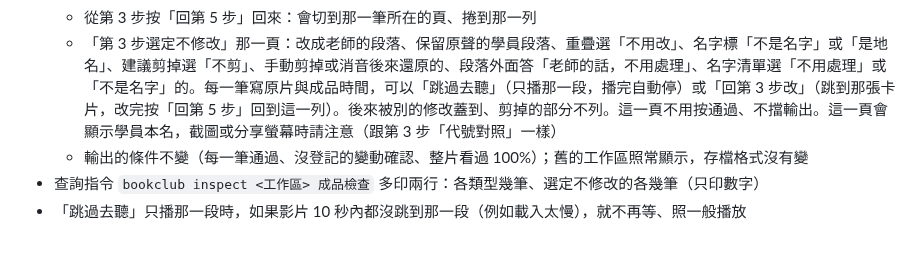
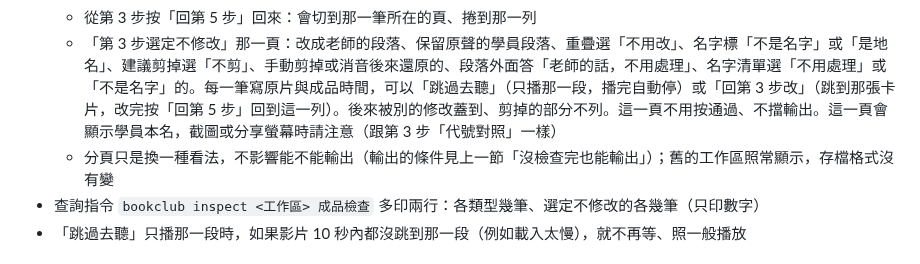
Before and after one commit to YU-HSUAN-florinnlin/bookclub-edit, a Markdown page: CHANGELOG.md, the part around the change. Drawn GitHub-style.

Commit message:
文件：CHANGELOG 分頁那節拿掉「輸出條件不變」、docs 輸出條件改成 10-08 放寬後的說法
Co-Authored-By: Claude Fable 5.1 <noreply@anthropic.com>

```diff
--- a/CHANGELOG.md
+++ b/CHANGELOG.md
@@ -64,7 +64,7 @@
   - 「只看要人聽的」在每一頁都有效；「上一筆／下一筆」（上下方向鍵）和按「通過」後跳下一筆，都只在目前這一頁裡走；停在「第 3 步選定不修改」那一頁時，上一筆／下一筆改在全部處理紀錄裡走。影片播到別頁的那一筆時不會自動切頁，分頁列下面會寫「目前這一筆在某某頁」（點一下切過去），那一頁的按鈕亮一個小點；這時按上一筆／下一筆，會選這一頁裡播放位置前後最近的那一筆。某一頁都通過了，會寫「這一頁都通過了，還有 N 筆沒通過」，點一下到「還沒通過」
   - 從第 3 步按「回第 5 步」回來：會切到那一筆所在的頁、捲到那一列
   - 「第 3 步選定不修改」那一頁：改成老師的段落、保留原聲的學員段落、重疊選「不用改」、名字標「不是名字」或「是地名」、建議剪掉選「不剪」、手動剪掉或消音後來還原的、段落外面答「老師的話，不用處理」、名字清單選「不用處理」或「不是名字」的。每一筆寫原片與成品時間，可以「跳過去聽」（只播那一段，播完自動停）或「回第 3 步改」（跳到那張卡片，改完按「回第 5 步」回到這一列）。後來被別的修改蓋到、剪掉的部分不列。這一頁不用按通過、不擋輸出。這一頁會顯示學員本名，截圖或分享螢幕時請注意（跟第 3 步「代號對照」一樣）
-  - 輸出的條件不變（每一筆通過、沒登記的變動確認、整片看過 100%）；舊的工作區照常顯示，存檔格式沒有變
+  - 分頁只是換一種看法，不影響能不能輸出（輸出的條件見上一節「沒檢查完也能輸出」）；舊的工作區照常顯示，存檔格式沒有變
 - 查詢指令 `bookclub inspect <工作區> 成品檢查` 多印兩行：各類型幾筆、選定不修改的各幾筆（只印數字）
 - 「跳過去聽」只播那一段時，如果影片 10 秒內都沒跳到那一段（例如載入太慢），就不再等、照一般播放
 
```
Also changed, not shown: docs/工作區格式.md (+1 -1 lines).
